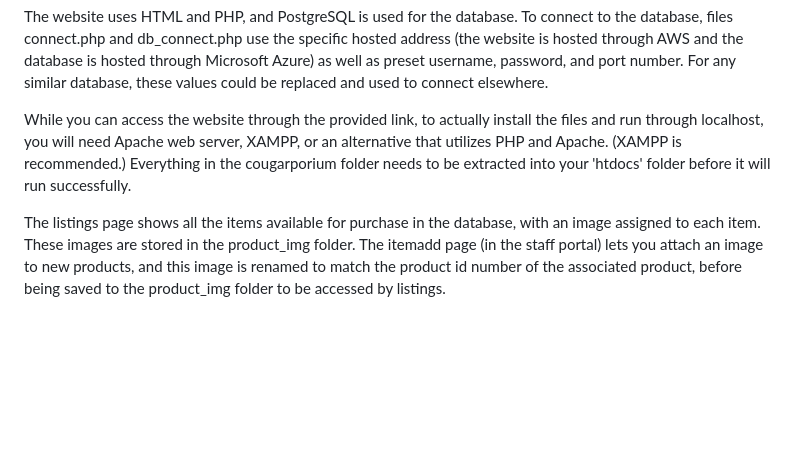
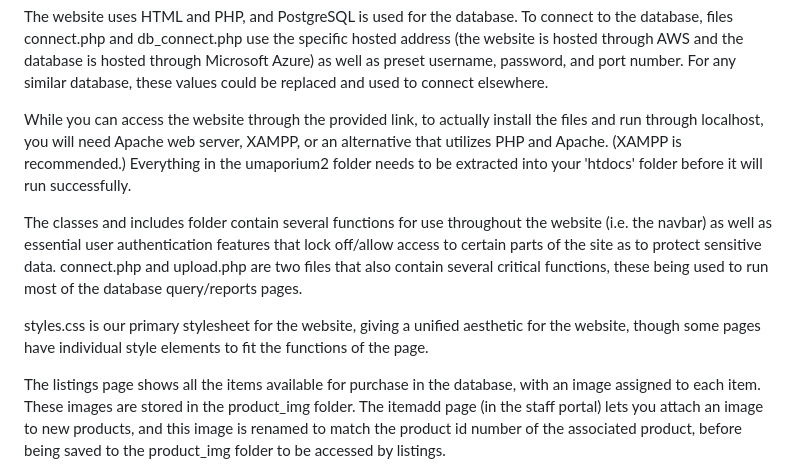
Before and after one commit to THINNGO2511/COSC3380-TeamProject, a Markdown page: README.md, the part around the change. GitHub-like rendering; blank space fills up the shorter version.

```diff
--- a/README.md
+++ b/README.md
@@ -113,9 +113,11 @@ Entity Categories:
 ------------------------------------
 The website uses HTML and PHP, and PostgreSQL is used for the database. To connect to the database, files connect.php and db_connect.php use the specific hosted address (the website is hosted through AWS and the database is hosted through Microsoft Azure) as well as preset username, password, and port number. For any similar database, these values could be replaced and used to connect elsewhere.
 
-While you can access the website through the provided link, to actually install the files and run through localhost, you will need Apache web server, XAMPP, or an alternative that utilizes PHP and Apache. (XAMPP is recommended.) Everything in the cougarporium folder needs to be extracted into your 'htdocs' folder before it will run successfully.
+While you can access the website through the provided link, to actually install the files and run through localhost, you will need Apache web server, XAMPP, or an alternative that utilizes PHP and Apache. (XAMPP is recommended.) Everything in the umaporium2 folder needs to be extracted into your 'htdocs' folder before it will run successfully.
 
 
+The classes and includes folder contain several functions for use throughout the website (i.e. the navbar) as well as essential user authentication features that lock off/allow access to certain parts of the site as to protect sensitive data. connect.php and upload.php are two files that also contain several critical functions, these being used to run most of the database query/reports pages.
 
+styles.css is our primary stylesheet for the website, giving a unified aesthetic for the website, though some pages have individual style elements to fit the functions of the page.
 
 The listings page shows all the items available for purchase in the database, with an image assigned to each item. These images are stored in the product_img folder. The itemadd page (in the staff portal) lets you attach an image to new products, and this image is renamed to match the product id number of the associated product, before being saved to the product_img folder to be accessed by listings.
```
